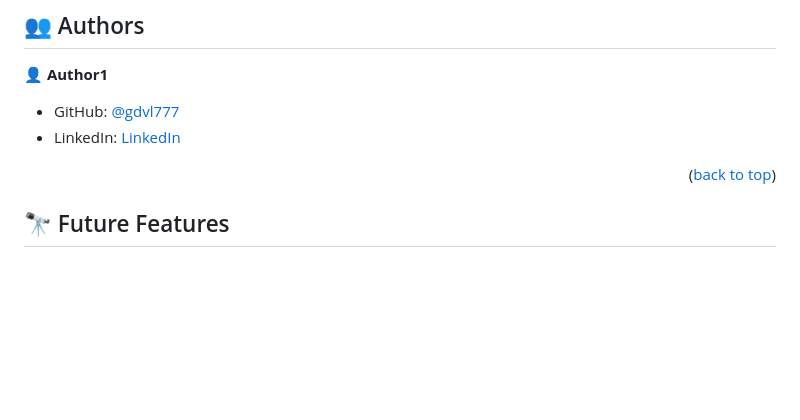
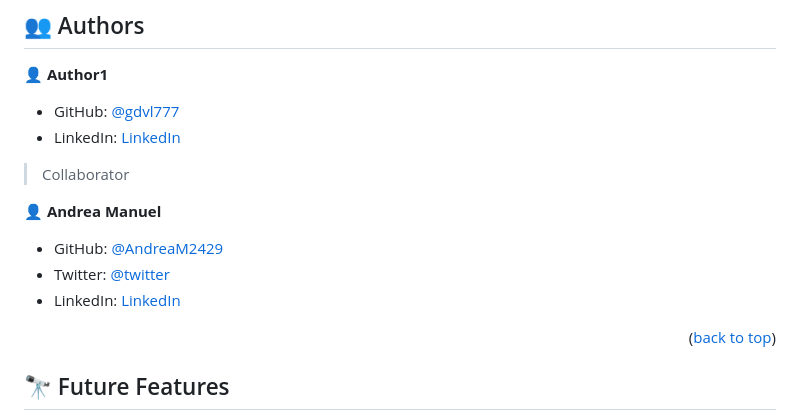
Before and after one commit to gdvl777/Portfolio-finish-mobile-version, a Markdown page: README.md, the part around the change. GitHub-like rendering; blank space fills up the shorter version.

Commit message:
Add collaborator information

```diff
--- a/README.md
+++ b/README.md
@@ -140,6 +140,14 @@ Run the command below from the Terminal:
 - GitHub: [@gdvl777](https://github.com/gdvl777)
 - LinkedIn: [LinkedIn](https://www.linkedin.com/in/dvillalba777//)
 
+> Collaborator
+
+👤 **Andrea Manuel**
+
+- GitHub: [@AndreaM2429](https://github.com/AndreaM2429)
+- Twitter: [@twitter](https://twitter.com/AndreaManuelOr1)
+- LinkedIn: [LinkedIn](https://www.linkedin.com/in/andrea-manuel-2b075026a/)
+
 <p align="right">(<a href="#readme-top">back to top</a>)</p>
 
 <!-- FUTURE FEATURES -->
```
